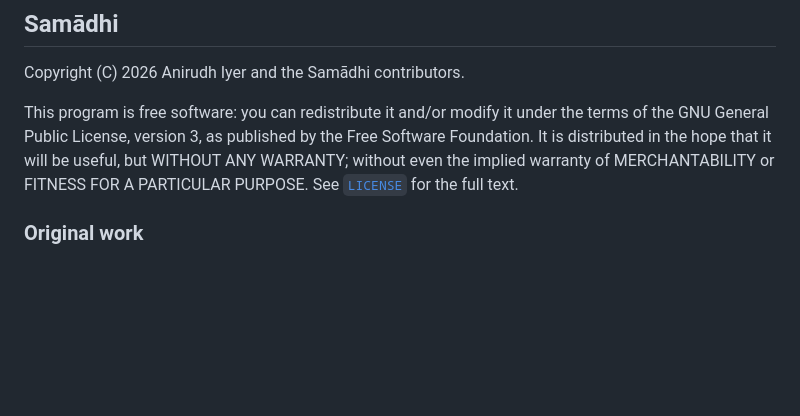
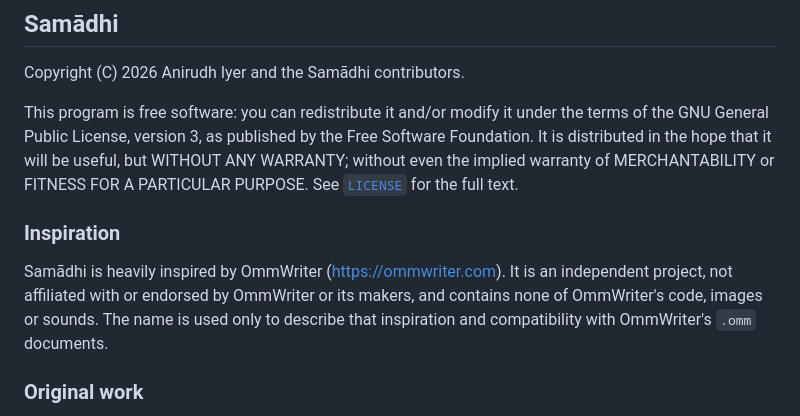
Before and after one commit to anirudhi/samadhi, a Markdown page: NOTICE.md, the part around the change. GitHub-like rendering; blank space fills up the shorter version.

```diff
--- a/NOTICE.md
+++ b/NOTICE.md
@@ -10,6 +10,14 @@ Free Software Foundation. It is distributed in the hope that it will be useful,
 but WITHOUT ANY WARRANTY; without even the implied warranty of MERCHANTABILITY
 or FITNESS FOR A PARTICULAR PURPOSE. See [`LICENSE`](LICENSE) for the full
 text.
+
+### Inspiration
+
+Samādhi is heavily inspired by OmmWriter (<https://ommwriter.com>). It is an
+independent project, not affiliated with or endorsed by OmmWriter or its
+makers, and contains none of OmmWriter's code, images or sounds. The name is
+used only to describe that inspiration and compatibility with OmmWriter's
+`.omm` documents.
 
 ### Original work
 
```
Also changed, not shown: README.md (+10 -3 lines).
